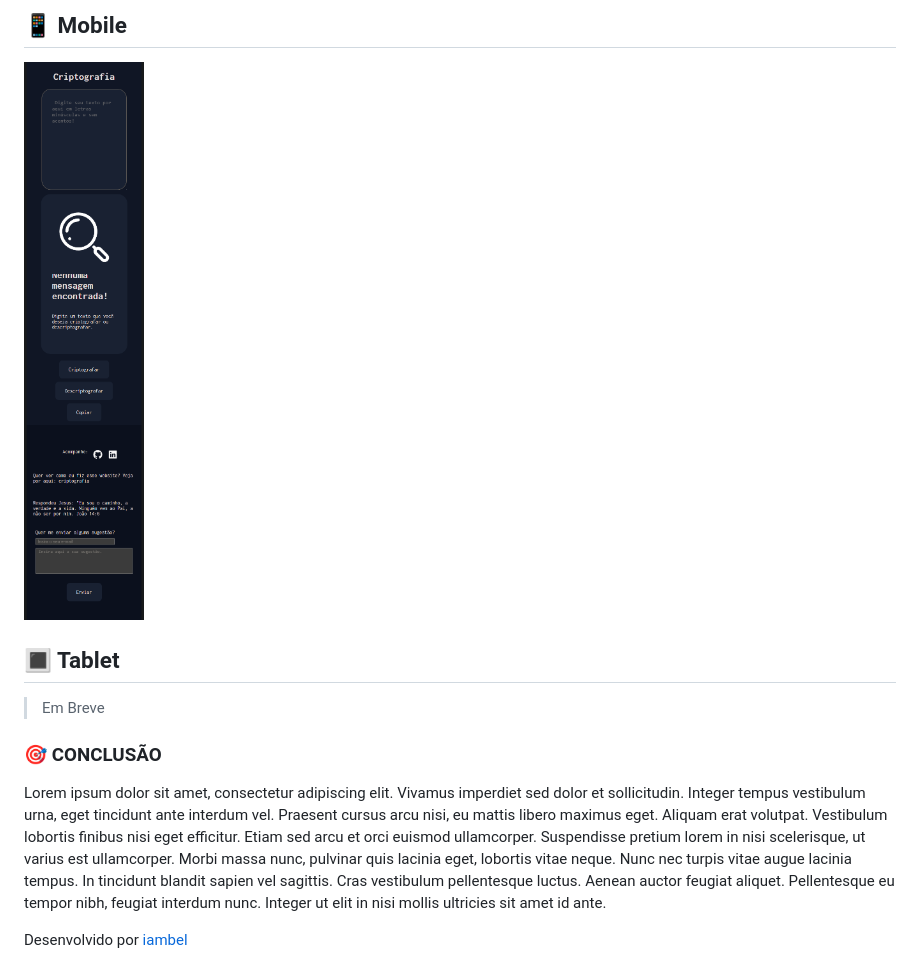
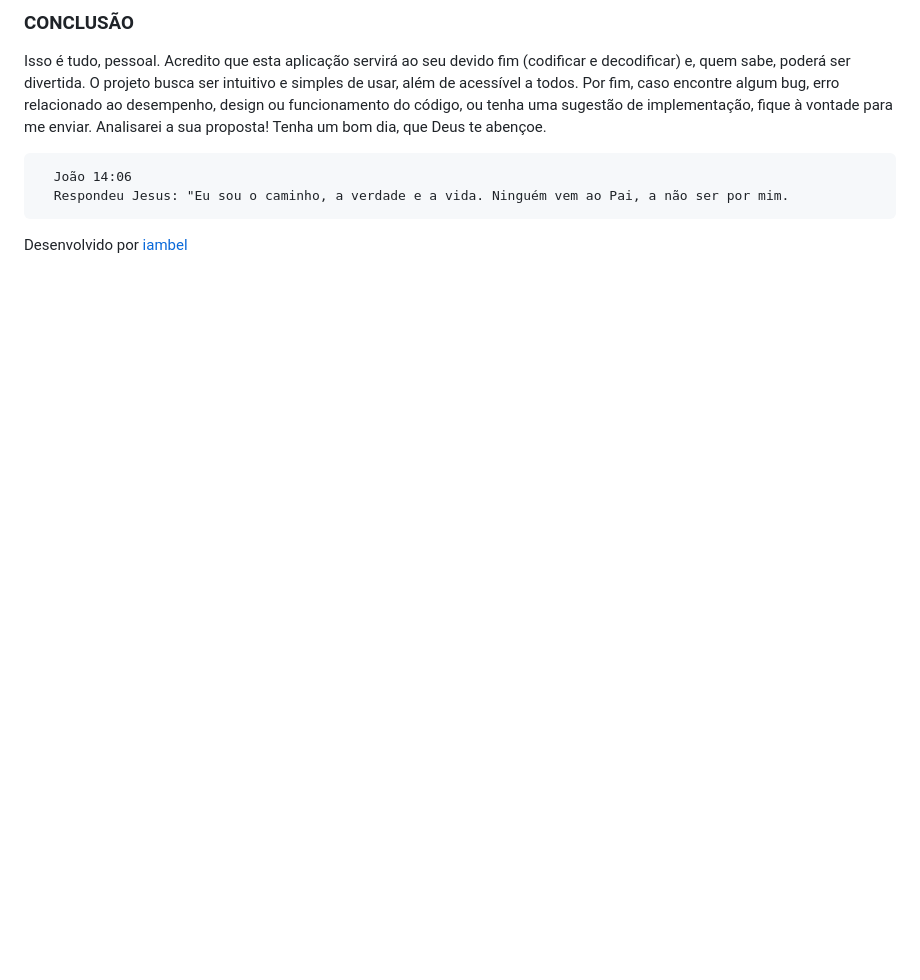
Before and after one commit to iambel/criptografia, a Markdown page: README.md, the part around the change printed below. Drawn GitHub-style; blank space fills up the shorter version.

```diff
--- a/README.md
+++ b/README.md
@@ -28,13 +60,11 @@ Morbi massa nunc, pulvinar quis lacinia eget, lobortis vitae neque. Nunc nec tur
 
-## 📱 Mobile
-![image of mobile version](imgs/mobile-version.png)
+###  CONCLUSÃO
+Isso é tudo, pessoal. Acredito que esta aplicação servirá ao seu devido fim (codificar e decodificar) e, quem sabe, poderá ser divertida. O projeto busca ser intuitivo e simples de usar, além de acessível a todos. Por fim, caso encontre algum bug, erro relacionado ao desempenho, design ou funcionamento do código, ou tenha uma sugestão de implementação, fique à vontade para me enviar. Analisarei a sua proposta! Tenha um bom dia, que Deus te abençoe.
 
-## 🔳 Tablet
->Em Breve
-
-### 🎯 CONCLUSÃO
-  Lorem ipsum dolor sit amet, consectetur adipiscing elit. Vivamus imperdiet sed dolor et sollicitudin. Integer tempus vestibulum urna, eget tincidunt ante interdum vel. Praesent cursus arcu nisi, eu mattis libero maximus eget. Aliquam erat volutpat. Vestibulum lobortis finibus nisi eget efficitur. Etiam sed arcu et orci euismod ullamcorper. Suspendisse pretium lorem in nisi scelerisque, ut varius est ullamcorper.
-Morbi massa nunc, pulvinar quis lacinia eget, lobortis vitae neque. Nunc nec turpis vitae augue lacinia tempus. In tincidunt blandit sapien vel sagittis. Cras vestibulum pellentesque luctus. Aenean auctor feugiat aliquet. Pellentesque eu tempor nibh, feugiat interdum nunc. Integer ut elit in nisi mollis ultricies sit amet id ante.
+      João 14:06
+      Respondeu Jesus: "Eu sou o caminho, a verdade e a vida. Ninguém vem ao Pai, a não ser por mim.
 
 
-Desenvolvido por [iambel](https://github.com/iambel)
+
+
+ Desenvolvido por [iambel](https://github.com/iambel)
```
Also changed, not shown: other parts of README.md (+45 -13 lines).
